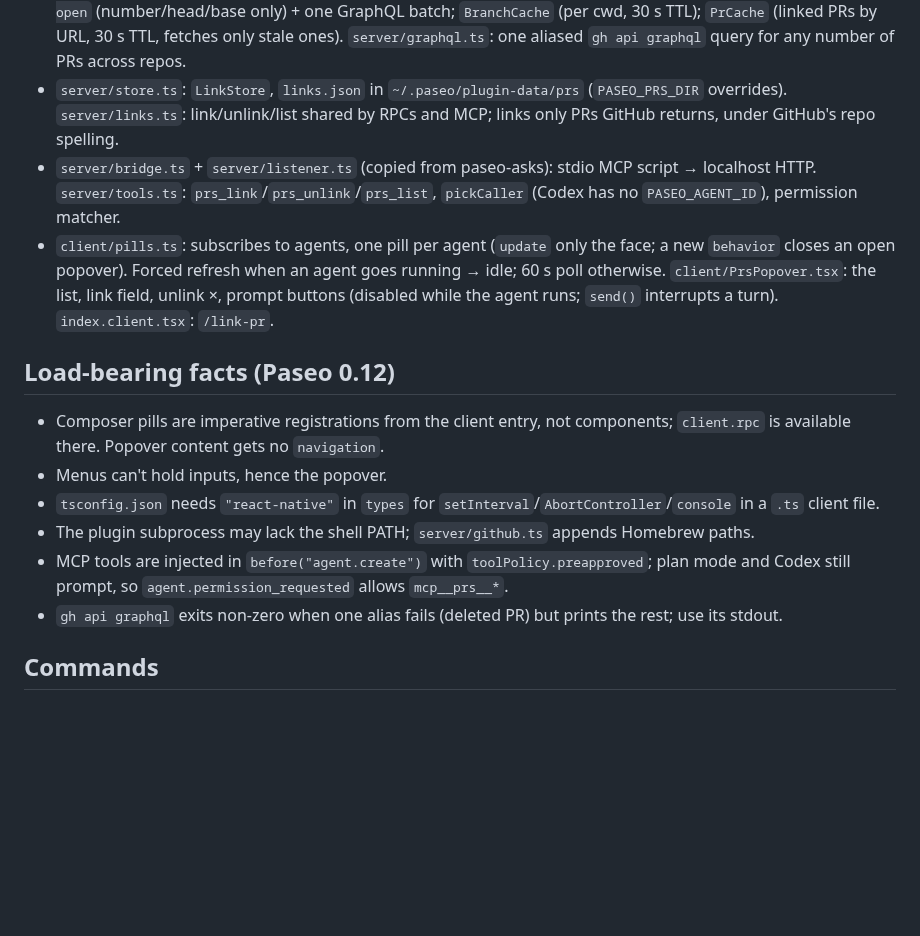
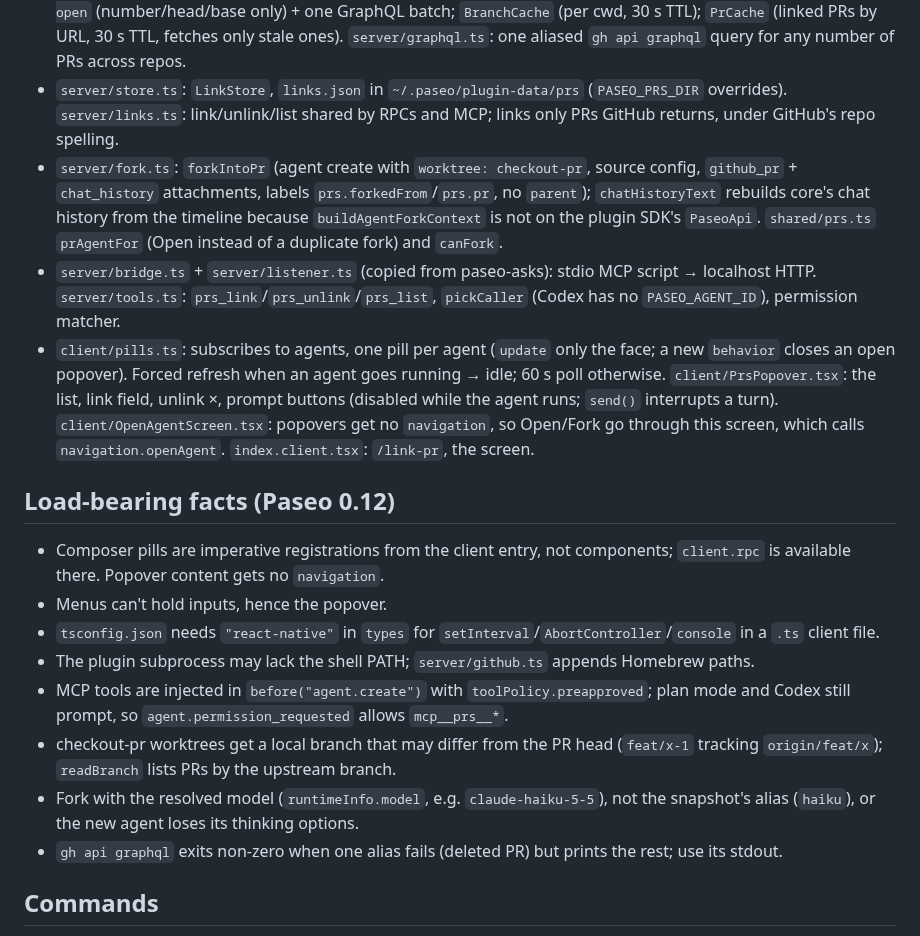
Before and after one commit to fullstackhouse/paseo-prs, a Markdown page: AGENTS.md, the part around the change. GitHub-like rendering; blank space fills up the shorter version.

```diff
--- a/AGENTS.md
+++ b/AGENTS.md
@@ -7,8 +7,9 @@ Paseo plugin: one composer pill per agent for the PRs related to its workspace (
 - `shared/prs.ts`: Zod schemas, RPCs (`prs.list`, `prs.link`, `prs.unlink`), `parsePrs` (gh JSON → `Pr`), `summarizeChecks`, `parsePrRef` (URL / `o/r#1` / `#1`), `parseRemote`, `stackOf` (base/head walk down and up), `relatedPrs` (merge by URL), `pillFor` (pure: branch + linked → one pill spec), `rowDetail`, agent prompts. All logic worth testing lives here or in pure server modules.
 - `server/github.ts`: `readBranch(cwd)` via `git` + `gh pr list --head`, and the stack from one `gh pr list --state open` (number/head/base only) + one GraphQL batch; `BranchCache` (per cwd, 30 s TTL); `PrCache` (linked PRs by URL, 30 s TTL, fetches only stale ones). `server/graphql.ts`: one aliased `gh api graphql` query for any number of PRs across repos.
 - `server/store.ts`: `LinkStore`, `links.json` in `~/.paseo/plugin-data/prs` (`PASEO_PRS_DIR` overrides). `server/links.ts`: link/unlink/list shared by RPCs and MCP; links only PRs GitHub returns, under GitHub's repo spelling.
+- `server/fork.ts`: `forkIntoPr` (agent create with `worktree: checkout-pr`, source config, `github_pr` + `chat_history` attachments, labels `prs.forkedFrom`/`prs.pr`, no `parent`); `chatHistoryText` rebuilds core's chat history from the timeline because `buildAgentForkContext` is not on the plugin SDK's `PaseoApi`. `shared/prs.ts` `prAgentFor` (Open instead of a duplicate fork) and `canFork`.
 - `server/bridge.ts` + `server/listener.ts` (copied from paseo-asks): stdio MCP script → localhost HTTP. `server/tools.ts`: `prs_link`/`prs_unlink`/`prs_list`, `pickCaller` (Codex has no `PASEO_AGENT_ID`), permission matcher.
-- `client/pills.ts`: subscribes to agents, one pill per agent (`update` only the face; a new `behavior` closes an open popover). Forced refresh when an agent goes running → idle; 60 s poll otherwise. `client/PrsPopover.tsx`: the list, link field, unlink ×, prompt buttons (disabled while the agent runs; `send()` interrupts a turn). `index.client.tsx`: `/link-pr`.
+- `client/pills.ts`: subscribes to agents, one pill per agent (`update` only the face; a new `behavior` closes an open popover). Forced refresh when an agent goes running → idle; 60 s poll otherwise. `client/PrsPopover.tsx`: the list, link field, unlink ×, prompt buttons (disabled while the agent runs; `send()` interrupts a turn). `client/OpenAgentScreen.tsx`: popovers get no `navigation`, so Open/Fork go through this screen, which calls `navigation.openAgent`. `index.client.tsx`: `/link-pr`, the screen.
 
 ## Load-bearing facts (Paseo 0.12)
 
@@ -17,6 +18,8 @@ Paseo plugin: one composer pill per agent for the PRs related to its workspace (
 - `tsconfig.json` needs `"react-native"` in `types` for `setInterval`/`AbortController`/`console` in a `.ts` client file.
 - The plugin subprocess may lack the shell PATH; `server/github.ts` appends Homebrew paths.
 - MCP tools are injected in `before("agent.create")` with `toolPolicy.preapproved`; plan mode and Codex still prompt, so `agent.permission_requested` allows `mcp__prs__*`.
+- checkout-pr worktrees get a local branch that may differ from the PR head (`feat/x-1` tracking `origin/feat/x`); `readBranch` lists PRs by the upstream branch.
+- Fork with the resolved model (`runtimeInfo.model`, e.g. `claude-haiku-5-5`), not the snapshot's alias (`haiku`), or the new agent loses its thinking options.
 - `gh api graphql` exits non-zero when one alias fails (deleted PR) but prints the rest; use its stdout.
 
 ## Commands
```
Also changed, not shown: OVERVIEW.md (+5 -1 lines), README.md (+1 -1 lines), docs/forked-workspace.png (added), docs/open-existing.png (added), 9 other files.
